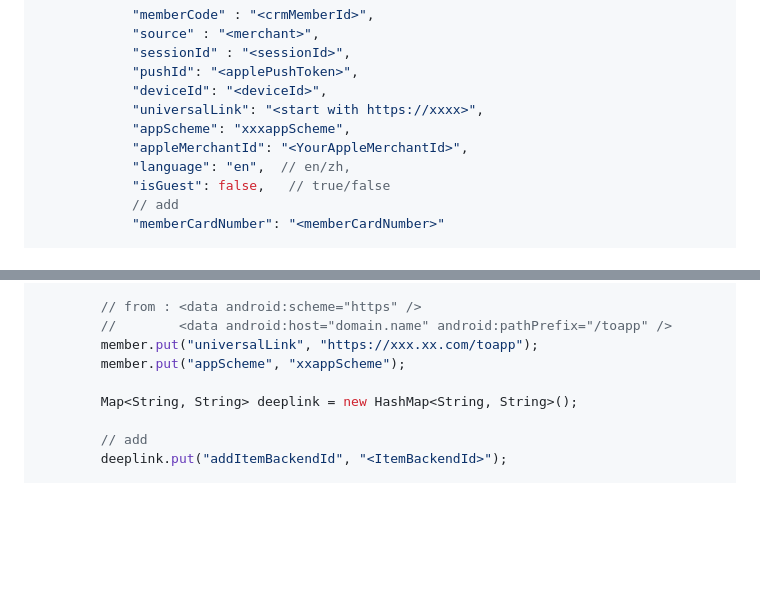
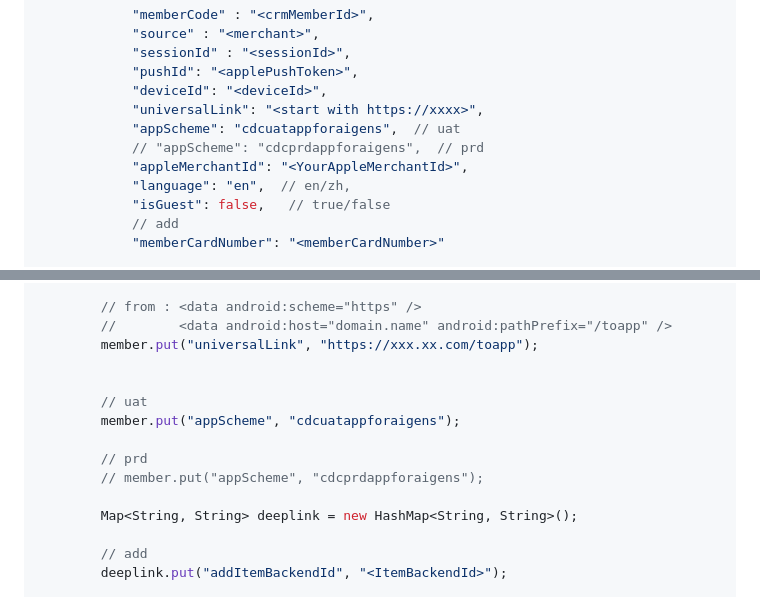
Before and after one commit to AigensTechnology/AigensSdkCore, a Markdown page: For-cdc-README.md, 2 parts joined by grey strips. Drawn GitHub-style; blank space fills up the shorter version.

Commit message:
feat: add UAT and PRD URL schemes to README and update appScheme in ViewController for environment configuration

```diff
--- a/For-cdc-README.md
+++ b/For-cdc-README.md
@@ -254,7 +287,8 @@ class ViewController: UIViewController {
             "pushId": "<applePushToken>",
             "deviceId": "<deviceId>",
             "universalLink": "<start with https://xxxx>",
-            "appScheme": "xxxappScheme",
+            "appScheme": "cdcuatappforaigens",  // uat
+            // "appScheme": "cdcprdappforaigens",  // prd
             "appleMerchantId": "<YourAppleMerchantId>",
             "language": "en",  // en/zh,
             "isGuest": false,   // true/false
@@ -338,7 +372,13 @@ import com.aigens.sdk.WebContainerActivity;
         // from : <data android:scheme="https" />
         //        <data android:host="domain.name" android:pathPrefix="/toapp" />
         member.put("universalLink", "https://xxx.xx.com/toapp");
-        member.put("appScheme", "xxappScheme");
+
+
+        // uat
+        member.put("appScheme", "cdcuatappforaigens");
+
+        // prd
+        // member.put("appScheme", "cdcprdappforaigens");
 
         Map<String, String> deeplink = new HashMap<String, String>();
 
```
Also changed, not shown: other parts of For-cdc-README.md (+33 -0 lines).
